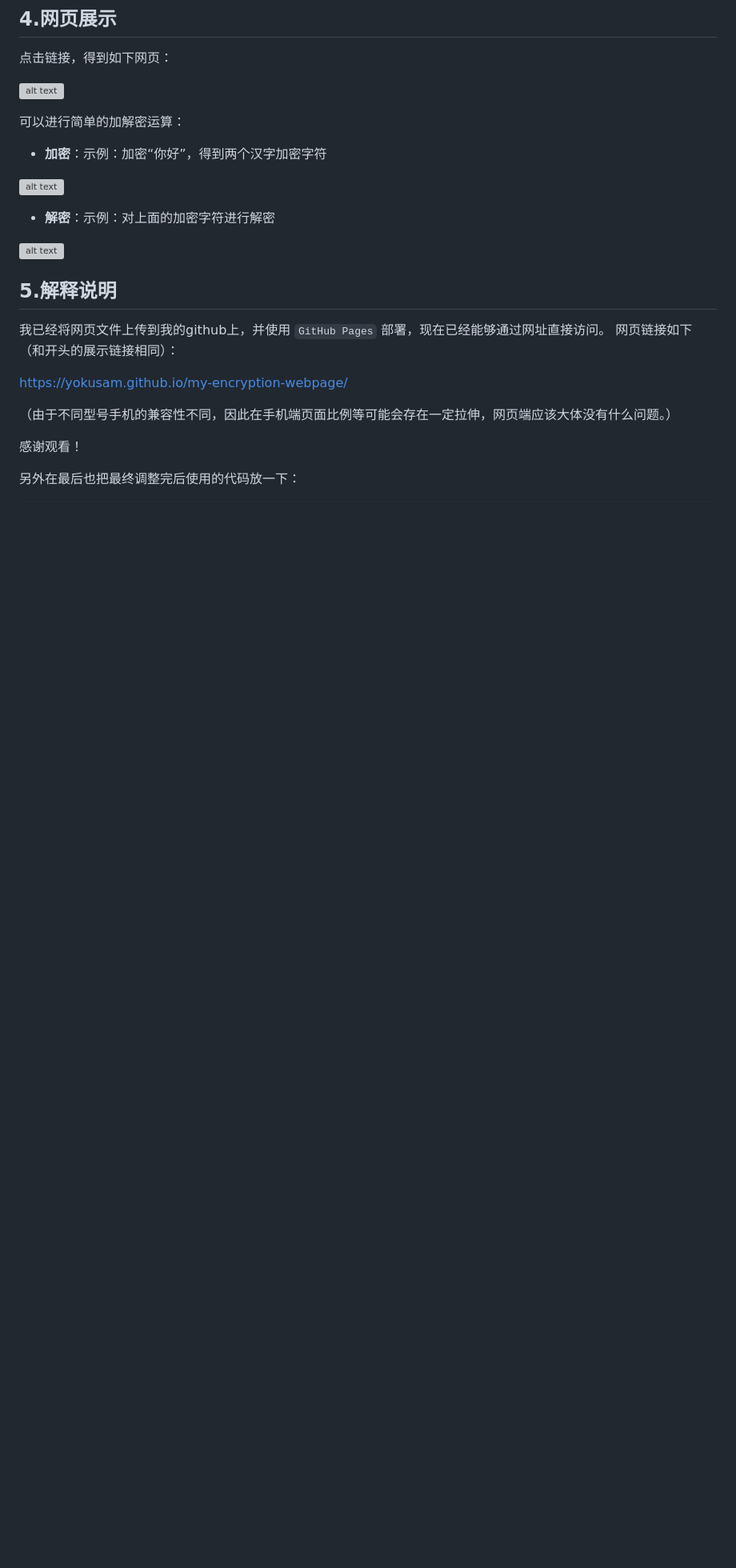
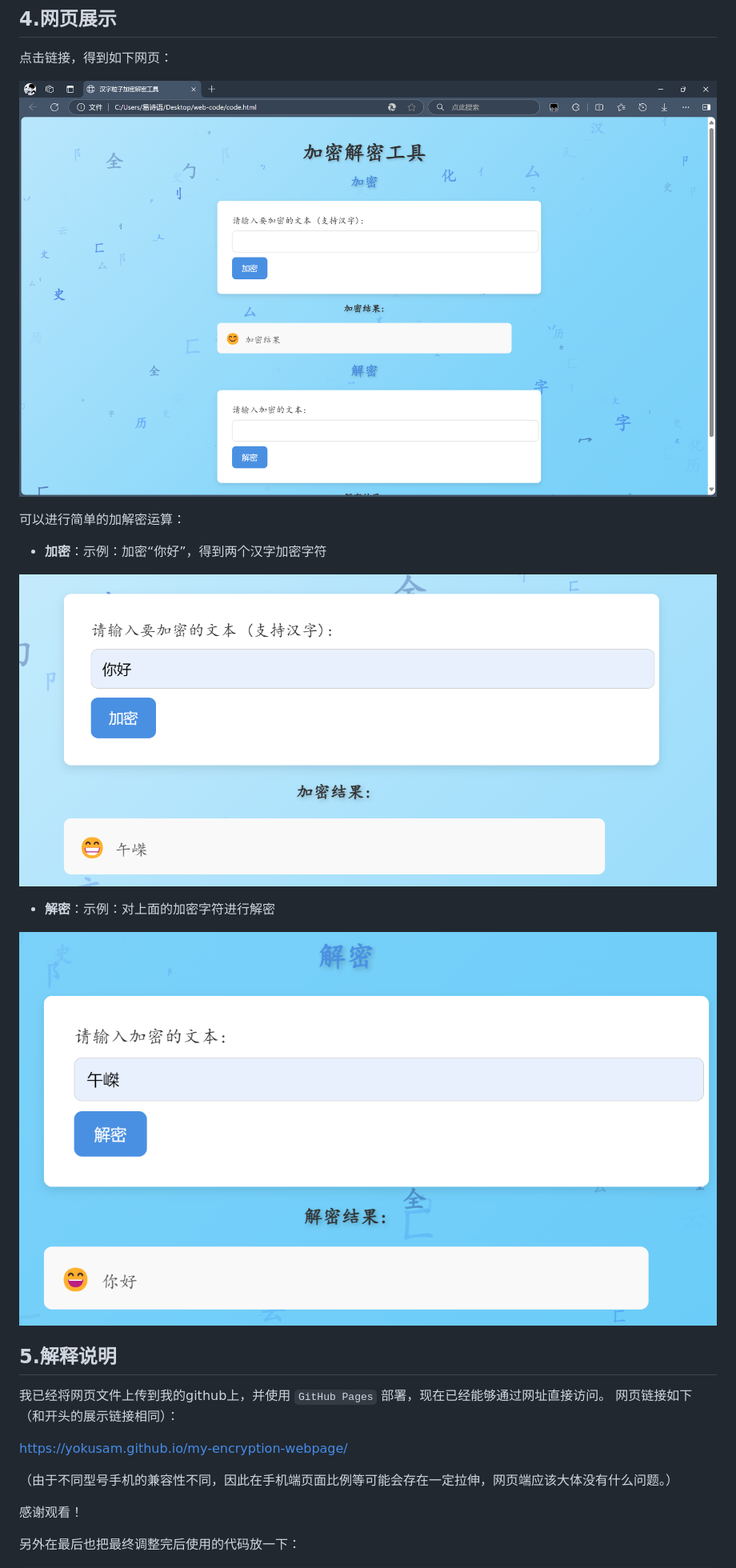
Before and after one commit to Yokusam/my-encryption-webpage, a Markdown page: README.md, the part around the change printed below. Shown: that part at 80% size. GitHub-like rendering; blank space fills up the shorter version; grey boxes are pictures that could not be loaded.

Commit message:
update：修改图片路径

```diff
--- a/README.md
+++ b/README.md
@@ -105,17 +105,17 @@ chatgpt给出了几种优化方案，我采取了一种应用到我的代码上
 
 点击链接，得到如下网页：
 
-![alt text](.\images\image.png)
+![alt text](./images/image.png)
 
 可以进行简单的加解密运算：
 
 - **加密**：示例：加密“你好”，得到两个汉字加密字符
 
-![alt text](.\images\image-9.png)
+![alt text](./images/image-9.png)
 
 - **解密**：示例：对上面的加密字符进行解密
 
-![alt text](.\images\image-10.png)
+![alt text](./images/image-10.png)
 
 
 ## 5.解释说明
```
Also changed, not shown: other parts of README.md (+2 -2 lines).
